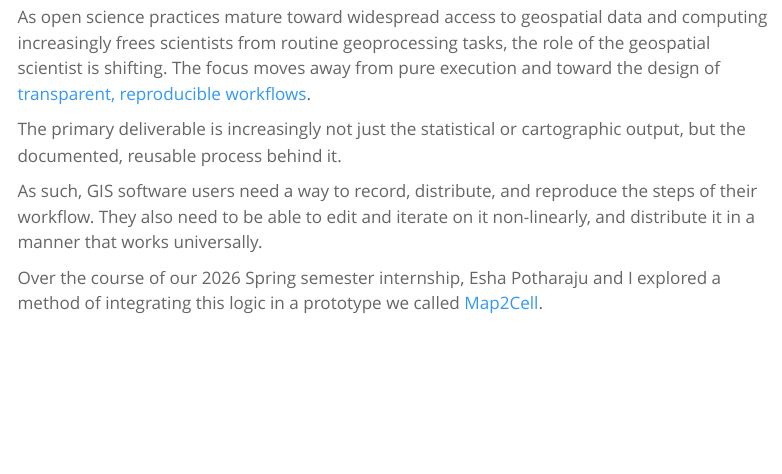
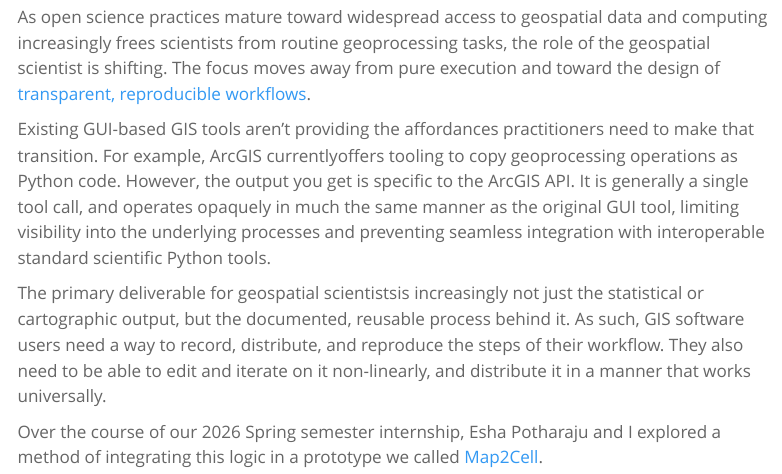
Before and after one commit to geojupyter/geojupyter.org, a Quarto document (blog/20260629-map2cell/index.qmd): the page in a window 1100 px wide, from 260 px down. Rendered offline with R 4.5, knitr and Pandoc in place of Quarto, with nearby package versions; menus at the side of the page are left out.

Commit message:
edit intro

```diff
--- a/blog/20260629-map2cell/index.qmd
+++ b/blog/20260629-map2cell/index.qmd
@@ -17,9 +17,9 @@ categories:
 
 As open science practices mature toward widespread access to geospatial data and computing increasingly frees scientists from routine geoprocessing tasks, the role of the geospatial scientist is shifting. The focus moves away from pure execution and toward the design of [transparent, reproducible workflows](https://doi.org/10.1080/24694452.2020.1806028).
 
-The primary deliverable is increasingly not just the statistical or cartographic output, but the documented, reusable process behind it.
+Existing GUI-based GIS tools aren't providing the affordances practitioners need to make that transition. For example, ArcGIS currentlyoffers tooling to copy geoprocessing operations as Python code. However, the output you get is specific to the ArcGIS API. It is generally a single tool call, and operates opaquely in much the same manner as the original GUI tool, limiting visibility into the underlying processes and preventing seamless integration with interoperable standard scientific Python tools.
 
-As such, GIS software users need a way to record, distribute, and reproduce the steps of their workflow. They also need to be able to edit and iterate on it non-linearly, and distribute it in a manner that works universally.
+The primary deliverable for geospatial scientistsis increasingly not just the statistical or cartographic output, but the documented, reusable process behind it. As such, GIS software users need a way to record, distribute, and reproduce the steps of their workflow. They also need to be able to edit and iterate on it non-linearly, and distribute it in a manner that works universally.
 
 Over the course of our 2026 Spring semester internship, Esha Potharaju and I explored a method of integrating this logic in a prototype we called [Map2Cell](https://github.com/geojupyter/prototype-map2cell-ipyopenlayers).
 
```
